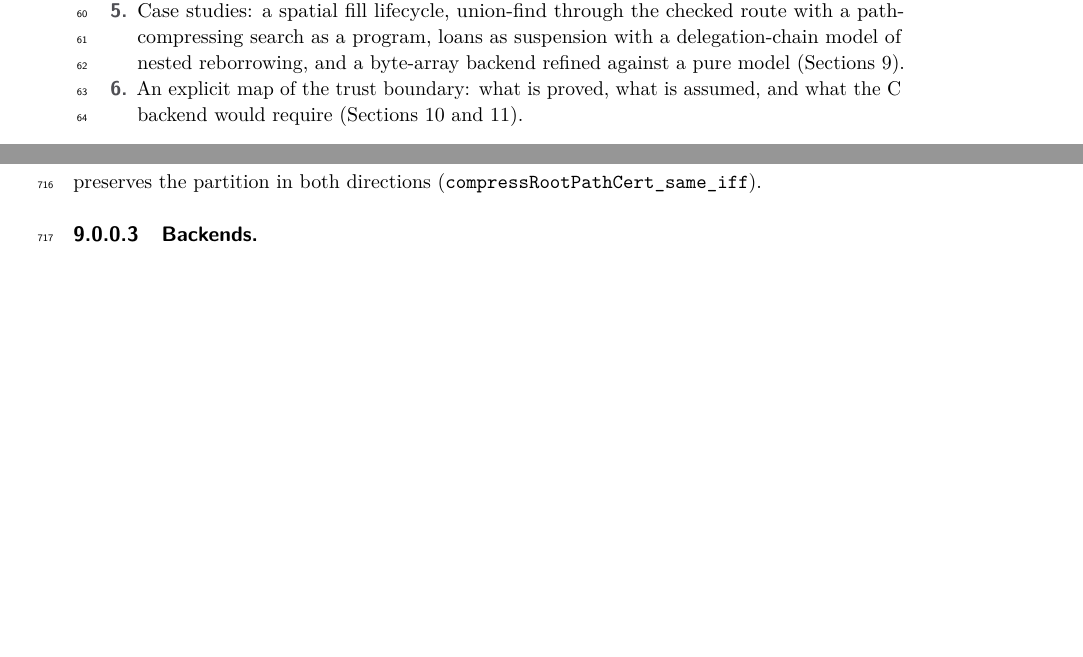
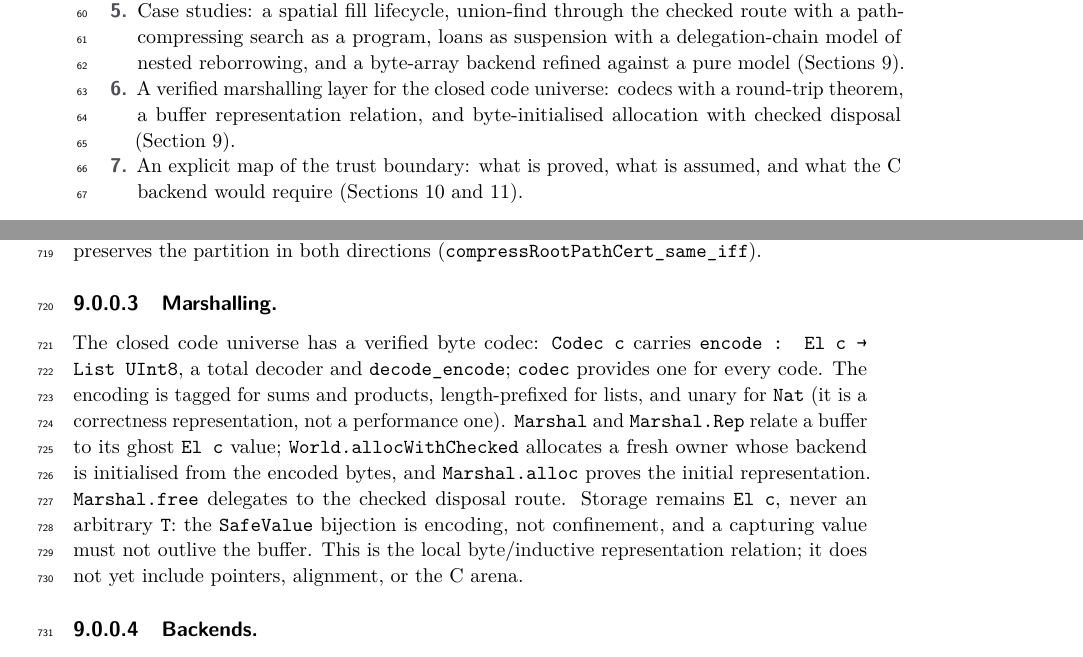
Before and after one commit to scidonia/ownership, a LaTeX paper (paper/sealed-ownership.tex): two parts of pages 2 and 17 of 20, joined at a grey line, cut so that both start at the same text, the shorter picture padded with empty space. Compiled offline with pdfLaTeX.

Commit message:
Add verified marshalling for the closed code universe
Cap/Code.lean's El is now an abbreviation so codec branches reduce at constructor boundaries. Cap/Marshal.lean adds Codec with encode/decode/decode_encode for every closed code (tagged products and sums, length-prefixed lists, unary Nat), a Marshal/Rep representation relation, a byte-initialised checked allocation with WellFormed preservation and success lemmas, Marshal.alloc with the initial Rep proof, and Marshal.free delegating to checked disposal. Concrete product and list round-trips are examples. Storage remains El, not an arbitrary capturing type; the paper and notes record the verified codec and the confinement caveat.

```diff
--- a/paper/sealed-ownership.tex
+++ b/paper/sealed-ownership.tex
@@ -163,6 +163,9 @@ proof about an earlier state cannot authorise a live mutation.
   route with a path-compressing search as a program, loans as suspension with a
   delegation-chain model of nested reborrowing, and a byte-array backend refined
   against a pure model (Sections~\ref{sec:cases}).
+\item A verified marshalling layer for the closed code universe: codecs with
+  a round-trip theorem, a buffer representation relation, and byte-initialised
+  allocation with checked disposal (Section~\ref{sec:cases}).
 \item An explicit map of the trust boundary: what is proved, what is
   assumed, and what the C backend would require (Sections~\ref{sec:c} and
   \ref{sec:limits}).
@@ -1061,6 +1064,20 @@ written there. The full path is executed through the certified interface
 (\lean{compressRootPathCert\_compressAll}) and preserves the partition in both
 directions (\lean{compressRootPathCert\_same\_iff}).
 
+\paragraph{Marshalling.} The closed code universe has a verified byte codec:
+\lean{Codec c} carries \lean{encode : El c → List UInt8}, a total decoder and
+\lean{decode\_encode}; \lean{codec} provides one for every code. The encoding is
+tagged for sums and products, length-prefixed for lists, and unary for \lean{Nat}
+(it is a correctness representation, not a performance one). \lean{Marshal} and
+\lean{Marshal.Rep} relate a buffer to its ghost \lean{El c} value;
+\lean{World.allocWithChecked} allocates a fresh owner whose backend is
+initialised from the encoded bytes, and \lean{Marshal.alloc} proves the initial
+representation. \lean{Marshal.free} delegates to the checked disposal route.
+Storage remains \lean{El c}, never an arbitrary \lean T: the
+\lean{SafeValue} bijection is encoding, not confinement, and a capturing value
+must not outlive the buffer. This is the local byte/inductive representation
+relation; it does not yet include pointers, alignment, or the C arena.
+
 \paragraph{Backends.} Two implementations share one model. The pure backend is a
 byte list with a length proof; the byte-array backend is the same interface over
 Lean's \lean{ByteArray}. The refinement (empty, reads, writes, range fills) is
```
Also changed, not shown: AGENTS.md (+9 -0 lines), paper/sealed-ownership.pdf, 3 other files.
